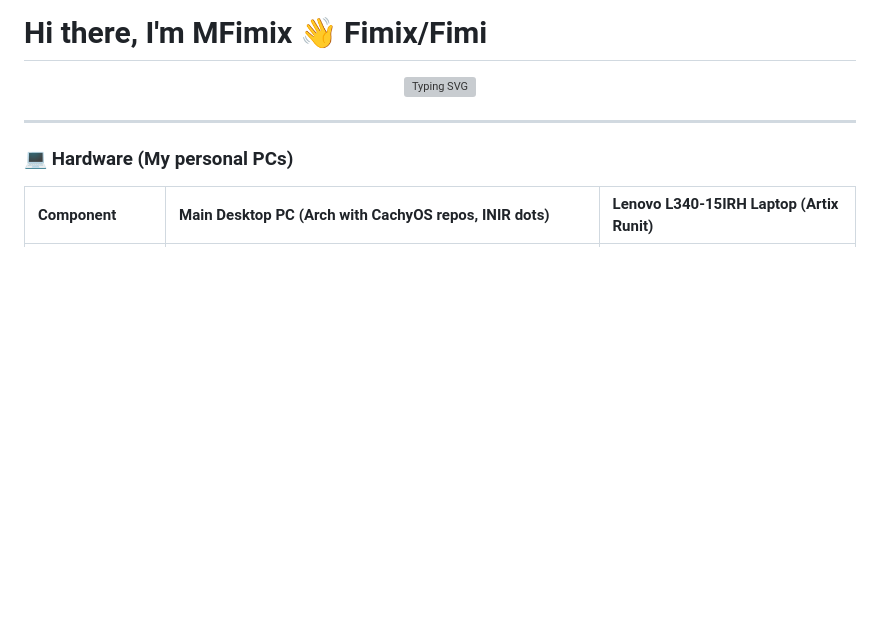
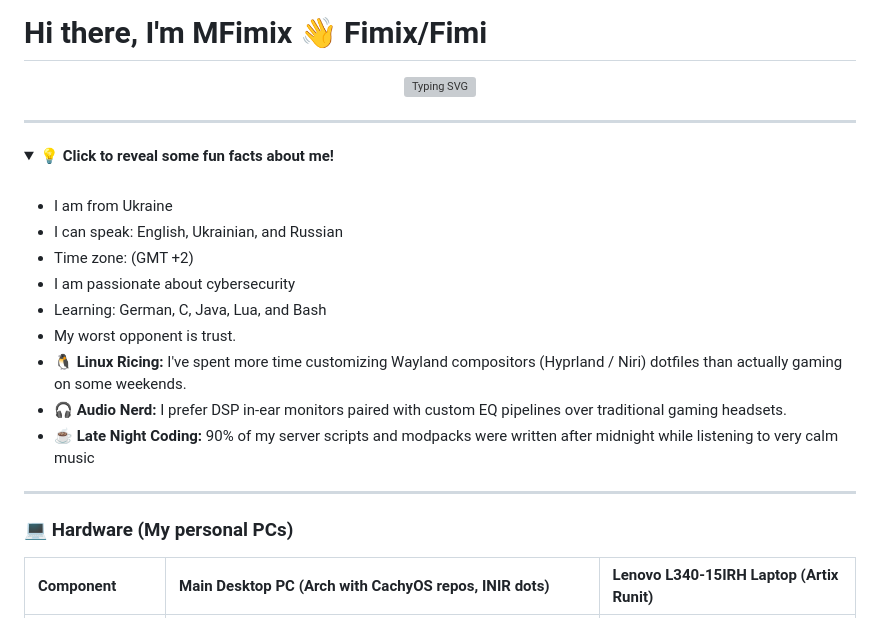
Before and after one commit to MFimix/Info, a Markdown page: README.md, the part around the change. GitHub-like rendering; folded sections open; blank space fills up the shorter version; grey boxes are pictures that could not be loaded.

Commit message:
Enhance README with personal fun facts and hardware info
Added a section with fun facts about myself and updated hardware details.

```diff
--- a/README.md
+++ b/README.md
@@ -5,7 +5,24 @@
 </p>
 
 ---
+<details>
+<summary><b>💡 Click to reveal some fun facts about me!</b></summary>
 
+<br/>
+
+* I am from Ukraine
+* I can speak: English, Ukrainian, and Russian
+* Time zone: (GMT +2)
+* I am passionate about cybersecurity
+* Learning: German, C, Java, Lua, and Bash
+* My worst opponent is trust.
+* 🐧 **Linux Ricing:** I've spent more time customizing Wayland compositors (Hyprland / Niri) dotfiles than actually gaming on some weekends.
+* 🎧 **Audio Nerd:** I prefer DSP in-ear monitors paired with custom EQ pipelines over traditional gaming headsets.
+* ☕ **Late Night Coding:** 90% of my server scripts and modpacks were written after midnight while listening to very calm music
+
+</details>
+
+---
 ### 💻 Hardware (My personal PCs)
 
 | Component | Main Desktop PC (Arch with CachyOS repos, INIR dots) | Lenovo L340-15IRH Laptop (Artix Runit) |
```
